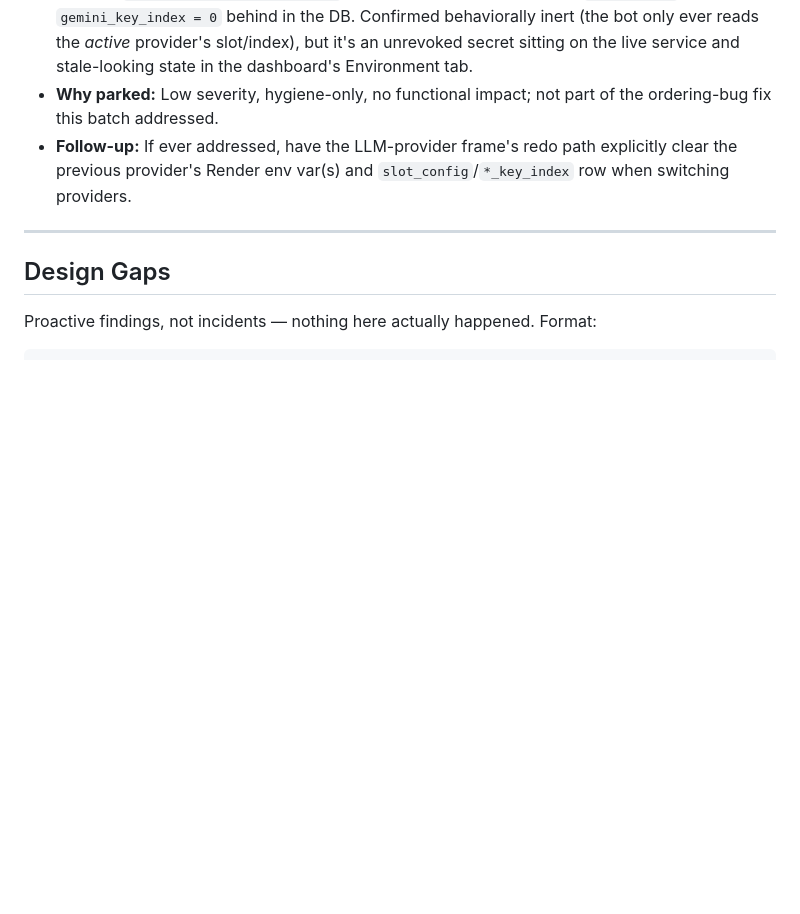
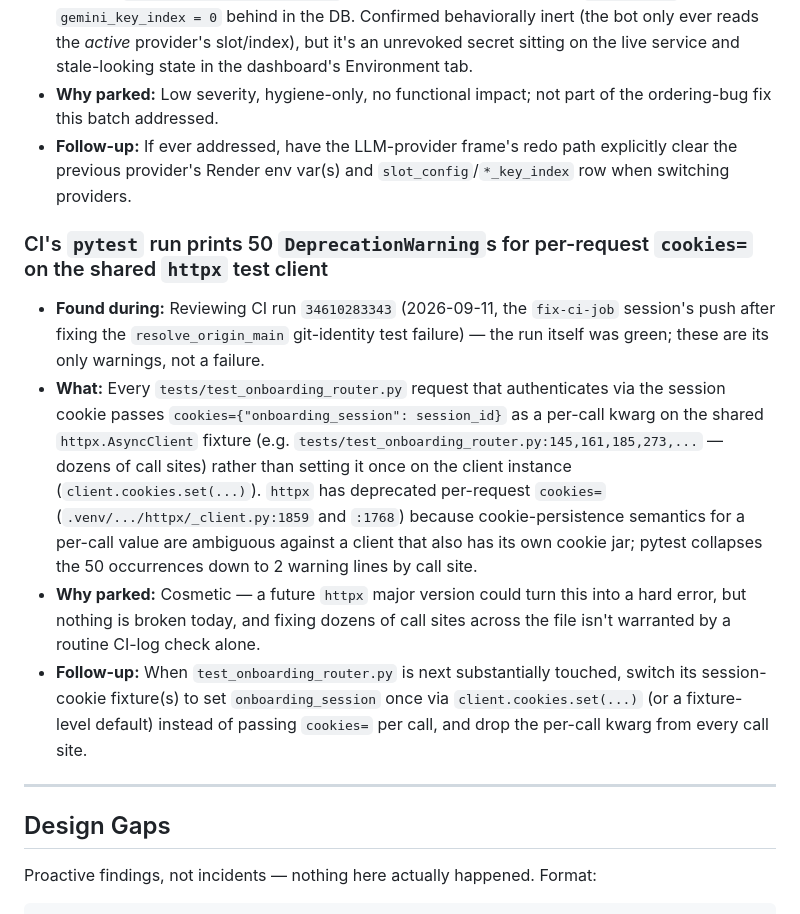
Before and after one commit to SomeoneSomewhereelse/onboarding-wizard, a Markdown page: ISSUES.md, the part around the change. Drawn GitHub-style; blank space fills up the shorter version.

Commit message:
Log CI's httpx deprecation warnings, add CI/Python/uv badges to README
ISSUES.md: parked the 50 DeprecationWarnings CI's pytest run prints for
per-request cookies= on the shared httpx test client in
test_onboarding_router.py (cosmetic today, not a failure).

README.md: added the same badge row pr-review-bot's README carries (CI
status, Python version, package manager).

Co-Authored-By: Claude Sonnet 5 <noreply@anthropic.com>
Claude-Session: https://claude.ai/code/session_01CicXE29BUf5qR4yZqLEiES

```diff
--- a/ISSUES.md
+++ b/ISSUES.md
@@ -269,6 +269,12 @@ accidentally exercise the refusal path instead of the real one._
 - **Why parked:** Low severity, hygiene-only, no functional impact; not part of the ordering-bug fix this batch addressed.
 - **Follow-up:** If ever addressed, have the LLM-provider frame's redo path explicitly clear the previous provider's Render env var(s) and `slot_config`/`*_key_index` row when switching providers.
 
+### CI's `pytest` run prints 50 `DeprecationWarning`s for per-request `cookies=` on the shared `httpx` test client
+- **Found during:** Reviewing CI run `34610283343` (2026-09-11, the `fix-ci-job` session's push after fixing the `resolve_origin_main` git-identity test failure) — the run itself was green; these are its only warnings, not a failure.
+- **What:** Every `tests/test_onboarding_router.py` request that authenticates via the session cookie passes `cookies={"onboarding_session": session_id}` as a per-call kwarg on the shared `httpx.AsyncClient` fixture (e.g. `tests/test_onboarding_router.py:145,161,185,273,...` — dozens of call sites) rather than setting it once on the client instance (`client.cookies.set(...)`). `httpx` has deprecated per-request `cookies=` (`.venv/.../httpx/_client.py:1859` and `:1768`) because cookie-persistence semantics for a per-call value are ambiguous against a client that also has its own cookie jar; pytest collapses the 50 occurrences down to 2 warning lines by call site.
+- **Why parked:** Cosmetic — a future `httpx` major version could turn this into a hard error, but nothing is broken today, and fixing dozens of call sites across the file isn't warranted by a routine CI-log check alone.
+- **Follow-up:** When `test_onboarding_router.py` is next substantially touched, switch its session-cookie fixture(s) to set `onboarding_session` once via `client.cookies.set(...)` (or a fixture-level default) instead of passing `cookies=` per call, and drop the per-call kwarg from every call site.
+
 ---
 
 ## Design Gaps
```
Also changed, not shown: README.md (+4 -0 lines).
